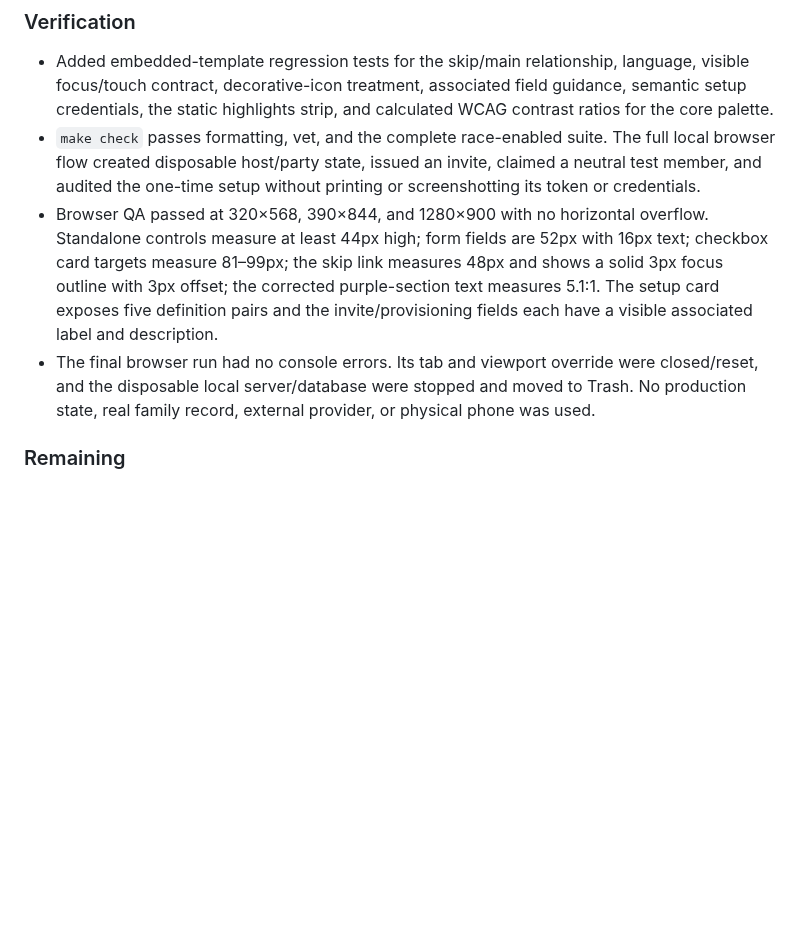
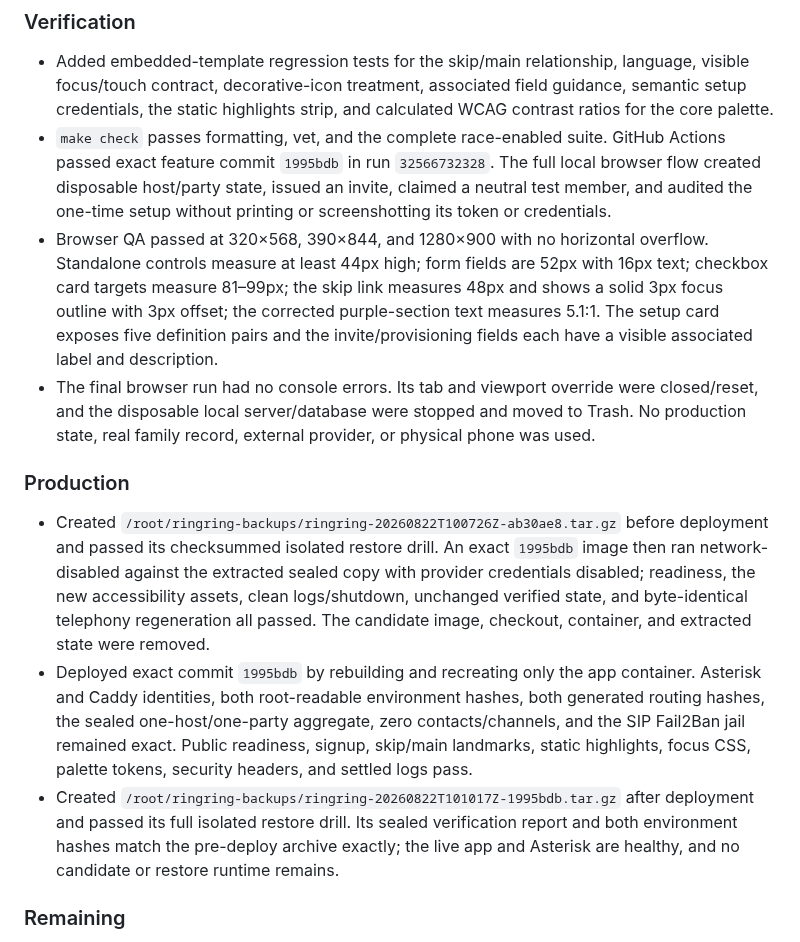
Before and after one commit to amcchord/ringring, a Markdown page: WORKLOG.md, the part around the change. Drawn GitHub-style; blank space fills up the shorter version.

Commit message:
Record accessibility release

```diff
--- a/WORKLOG.md
+++ b/WORKLOG.md
@@ -21,9 +21,15 @@ This is the durable, chronological project record. Add new entries at the top. C
 ### Verification
 
 - Added embedded-template regression tests for the skip/main relationship, language, visible focus/touch contract, decorative-icon treatment, associated field guidance, semantic setup credentials, the static highlights strip, and calculated WCAG contrast ratios for the core palette.
-- `make check` passes formatting, vet, and the complete race-enabled suite. The full local browser flow created disposable host/party state, issued an invite, claimed a neutral test member, and audited the one-time setup without printing or screenshotting its token or credentials.
+- `make check` passes formatting, vet, and the complete race-enabled suite. GitHub Actions passed exact feature commit `1995bdb` in run `32566732328`. The full local browser flow created disposable host/party state, issued an invite, claimed a neutral test member, and audited the one-time setup without printing or screenshotting its token or credentials.
 - Browser QA passed at 320×568, 390×844, and 1280×900 with no horizontal overflow. Standalone controls measure at least 44px high; form fields are 52px with 16px text; checkbox card targets measure 81–99px; the skip link measures 48px and shows a solid 3px focus outline with 3px offset; the corrected purple-section text measures 5.1:1. The setup card exposes five definition pairs and the invite/provisioning fields each have a visible associated label and description.
 - The final browser run had no console errors. Its tab and viewport override were closed/reset, and the disposable local server/database were stopped and moved to Trash. No production state, real family record, external provider, or physical phone was used.
+
+### Production
+
+- Created `/root/ringring-backups/ringring-20260822T100726Z-ab30ae8.tar.gz` before deployment and passed its checksummed isolated restore drill. An exact `1995bdb` image then ran network-disabled against the extracted sealed copy with provider credentials disabled; readiness, the new accessibility assets, clean logs/shutdown, unchanged verified state, and byte-identical telephony regeneration all passed. The candidate image, checkout, container, and extracted state were removed.
+- Deployed exact commit `1995bdb` by rebuilding and recreating only the app container. Asterisk and Caddy identities, both root-readable environment hashes, both generated routing hashes, the sealed one-host/one-party aggregate, zero contacts/channels, and the SIP Fail2Ban jail remained exact. Public readiness, signup, skip/main landmarks, static highlights, focus CSS, palette tokens, security headers, and settled logs pass.
+- Created `/root/ringring-backups/ringring-20260822T101017Z-1995bdb.tar.gz` after deployment and passed its full isolated restore drill. Its sealed verification report and both environment hashes match the pre-deploy archive exactly; the live app and Asterisk are healthy, and no candidate or restore runtime remains.
 
 ### Remaining
 
```
